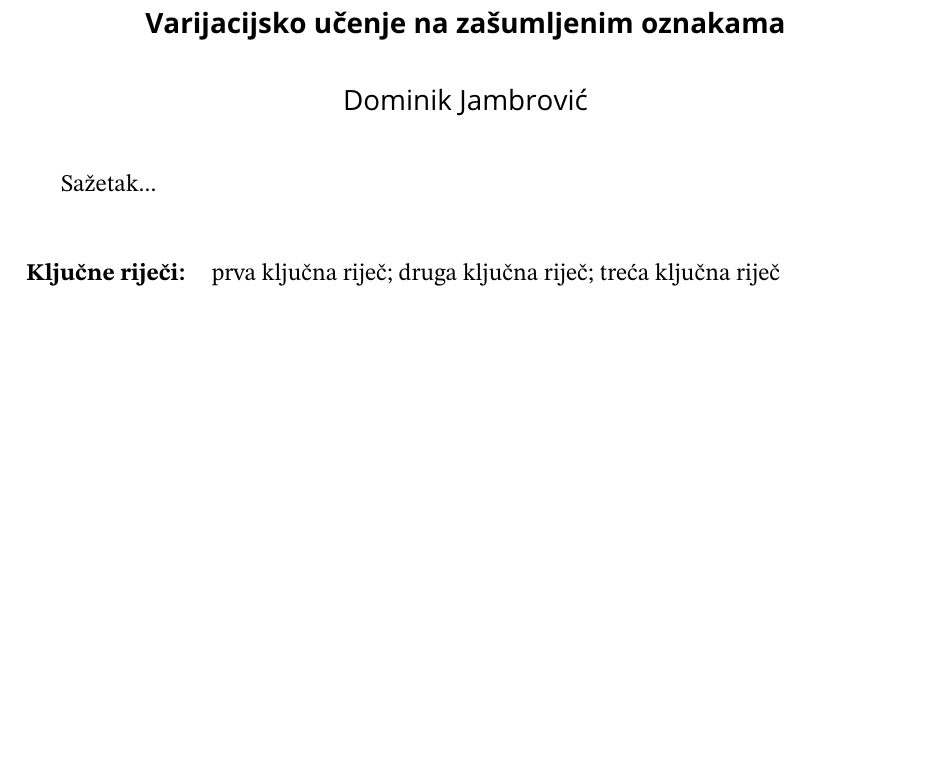
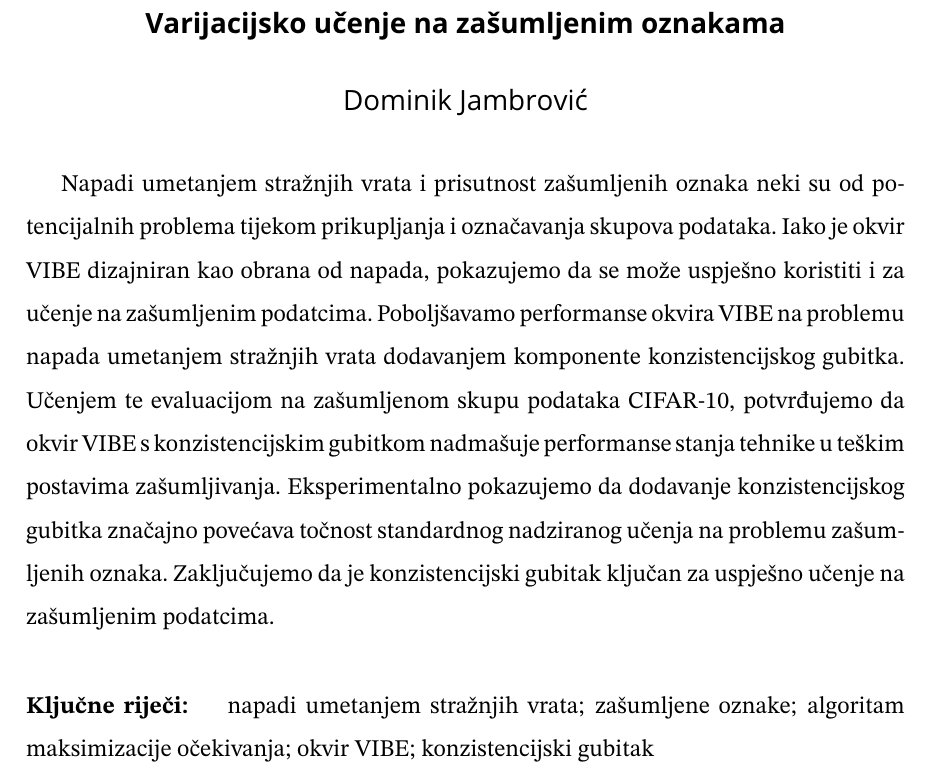
Before and after one commit to DomJamb/Diplomski-Rad-Doku, a LaTeX thesis (diplomski_rad.tex): part of page 93 of 93, cut so that both start at the same text, the shorter picture padded with empty space. Compiled offline with pdfLaTeX.

Commit message:
abstract, croatian

```diff
--- a/diplomski_rad.tex
+++ b/diplomski_rad.tex
@@ -2199,11 +2199,16 @@ Konačno, bilo bi zanimljivo evaluirati uspješnu inačicu hibridnog okvira na p
 
 % Sažetak na hrvatskom
 \begin{sazetak}
-  Sažetak...
+  Napadi umetanjem stražnjih vrata i prisutnost zašumljenih oznaka neki su od potencijalnih problema tijekom prikupljanja i označavanja skupova podataka.\
+  Iako je okvir VIBE dizajniran kao obrana od napada, pokazujemo da se može uspješno koristiti i za učenje na zašumljenim podatcima.\
+  Poboljšavamo performanse okvira VIBE na problemu napada umetanjem stražnjih vrata dodavanjem komponente konzistencijskog gubitka.\
+  Učenjem te evaluacijom na zašumljenom skupu podataka CIFAR-10, potvrđujemo da okvir VIBE s konzistencijskim gubitkom nadmašuje performanse stanja tehnike u teškim postavima zašumljivanja.\
+  Eksperimentalno pokazujemo da dodavanje konzistencijskog gubitka značajno povećava točnost standardnog nadziranog učenja na problemu zašumljenih oznaka.\
+  Zaključujemo da je konzistencijski gubitak ključan za uspješno učenje na zašumljenim podatcima.\
 \end{sazetak}
 
 \begin{kljucnerijeci}
-  prva ključna riječ; druga ključna riječ; treća ključna riječ
+  napadi umetanjem stražnjih vrata; zašumljene oznake; algoritam maksimizacije očekivanja; okvir VIBE; konzistencijski gubitak
 \end{kljucnerijeci}
 
 
```
Also changed, not shown: diplomski_rad.pdf.
